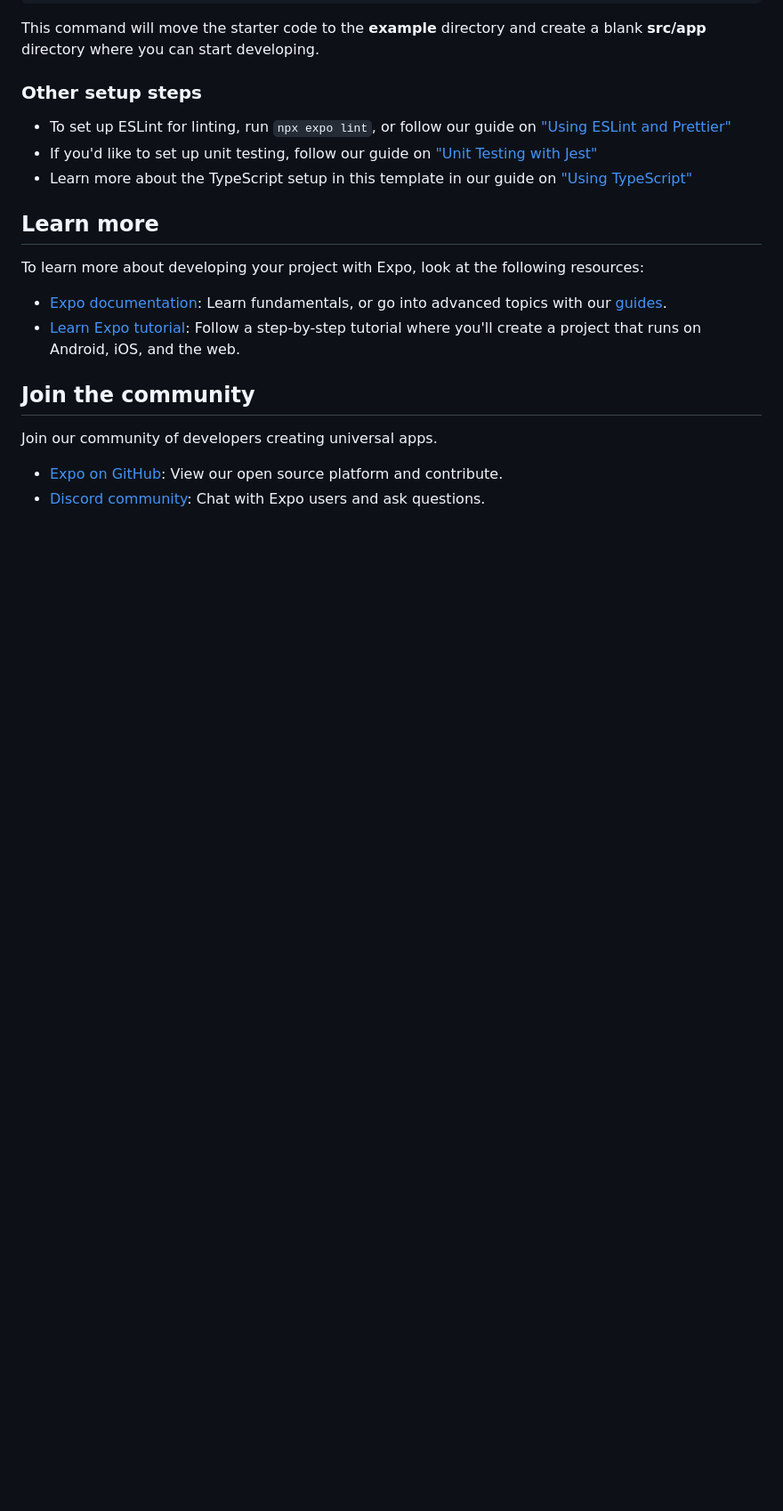
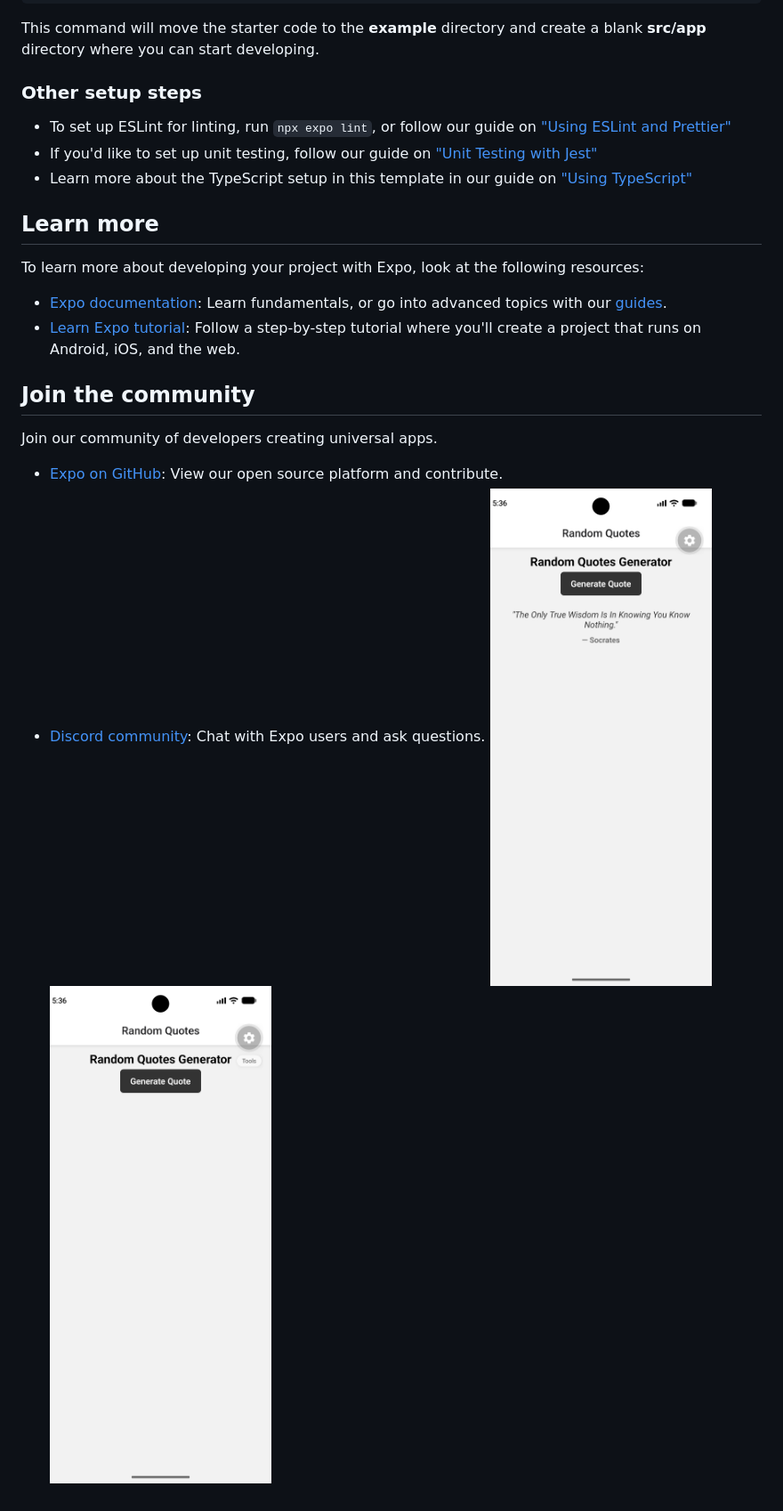
Before and after one commit to nikhildev-webapp/RandomQuotes-MobileApp, a Markdown page: README.md, the part around the change. Shown at 89% size. Drawn GitHub-style; pictures changed too: Screenshot_1795003603.png (added), Screenshot_1795003609.png (added); blank space fills up the shorter version.

```diff
--- a/README.md
+++ b/README.md
@@ -54,3 +54,4 @@ Join our community of developers creating universal apps.
 
 - [Expo on GitHub](https://github.com/expo/expo): View our open source platform and contribute.
 - [Discord community](https://chat.expo.dev): Chat with Expo users and ask questions.
+![Review](Screenshot_1795003609.png) ![Review](Screenshot_1795003603.png)
```
